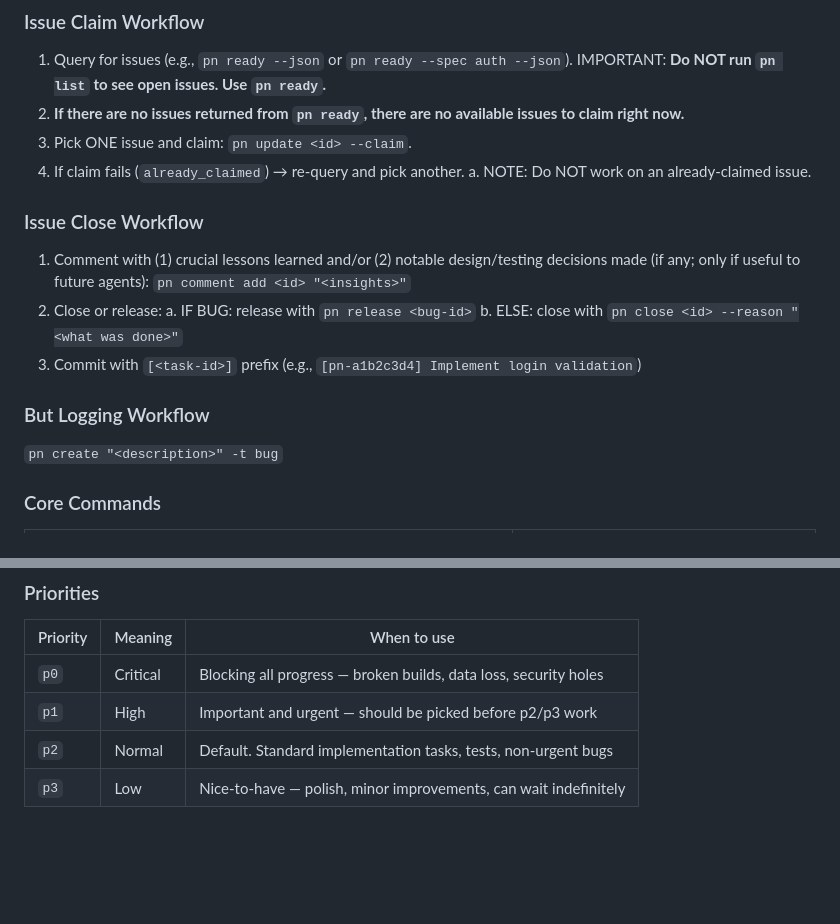
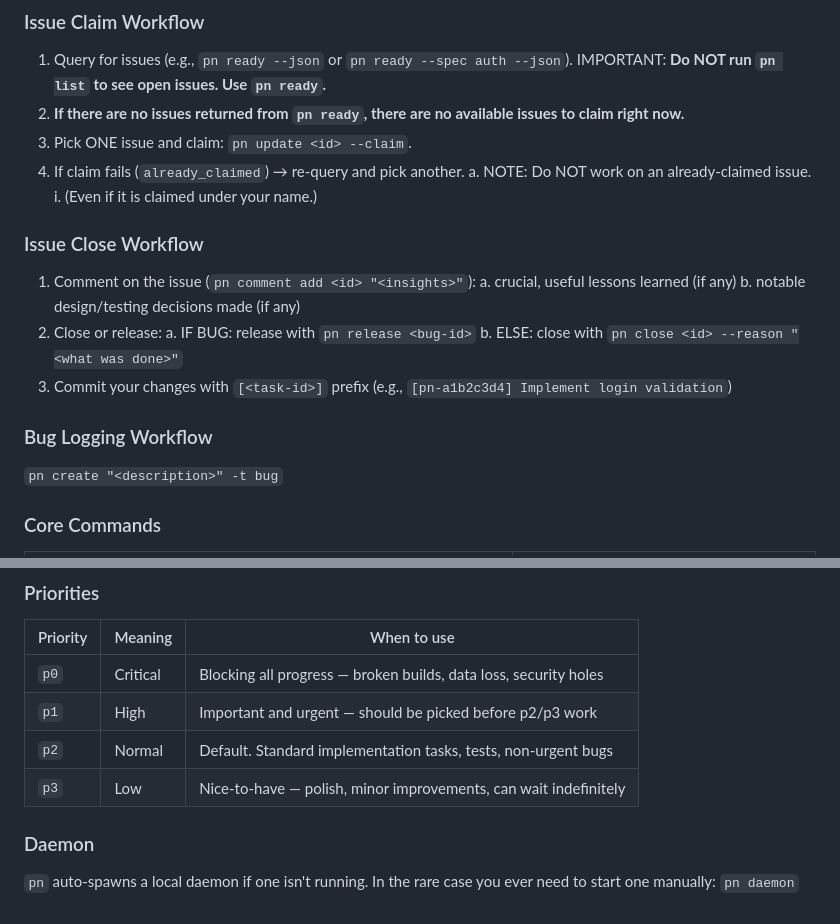
Before and after one commit to wwlorey/dotfiles, a Markdown page: .MEMENTO.md, 2 parts joined by grey strips. GitHub-like rendering; blank space fills up the shorter version.

Commit message:
Clarify issue workflows and add daemon startup documentation

```diff
--- a/.MEMENTO.md
+++ b/.MEMENTO.md
@@ -20,16 +20,19 @@ If `specs/` exists in a repo, this houses the specifications for that codebase a
 3. Pick ONE issue and claim: `pn update <id> --claim`.
 4. If claim fails (`already_claimed`) → re-query and pick another.
   a. NOTE: Do NOT work on an already-claimed issue.
+    i. (Even if it is claimed under your name.)
 
 ### Issue Close Workflow
 
-1. Comment with (1) crucial lessons learned and/or (2) notable design/testing decisions made (if any; only if useful to future agents): `pn comment add <id> "<insights>"`
+1. Comment on the issue (`pn comment add <id> "<insights>"`):
+  a. crucial, useful lessons learned (if any)
+  b. notable design/testing decisions made (if any)
 2. Close or release:
   a. IF BUG: release with `pn release <bug-id>`
   b. ELSE: close with `pn close <id> --reason "<what was done>"`
-3. Commit with `[<task-id>]` prefix (e.g., `[pn-a1b2c3d4] Implement login validation`)
+3. Commit your changes with `[<task-id>]` prefix (e.g., `[pn-a1b2c3d4] Implement login validation`)
 
-### But Logging Workflow
+### Bug Logging Workflow
 
 `pn create "<description>" -t bug`
 
@@ -70,3 +73,7 @@ If `specs/` exists in a repo, this houses the specifications for that codebase a
 | `p1` | High | Important and urgent — should be picked before p2/p3 work |
 | `p2` | Normal | Default. Standard implementation tasks, tests, non-urgent bugs |
 | `p3` | Low | Nice-to-have — polish, minor improvements, can wait indefinitely |
+
+### Daemon
+
+`pn` auto-spawns a local daemon if one isn't running. In the rare case you ever need to start one manually: `pn daemon`
```
